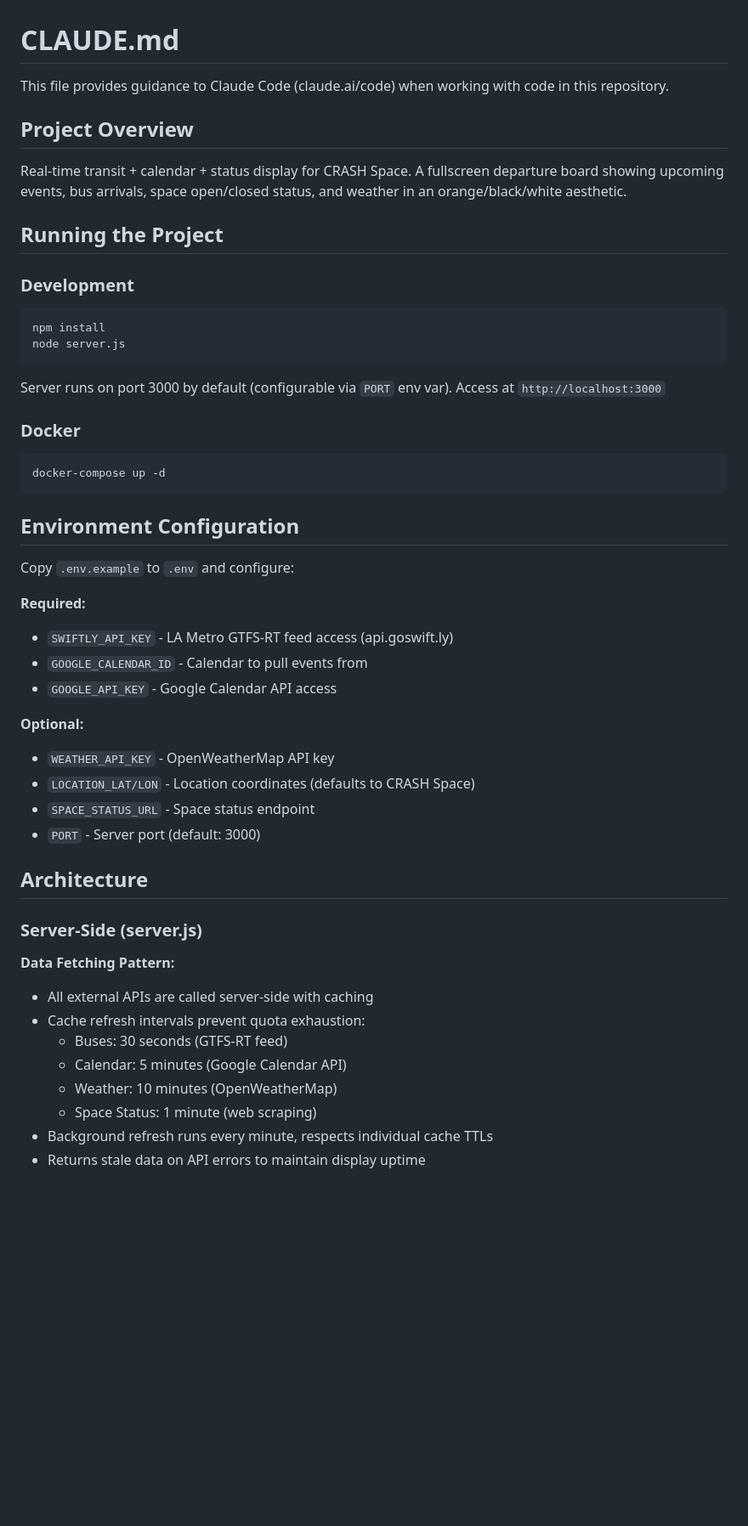
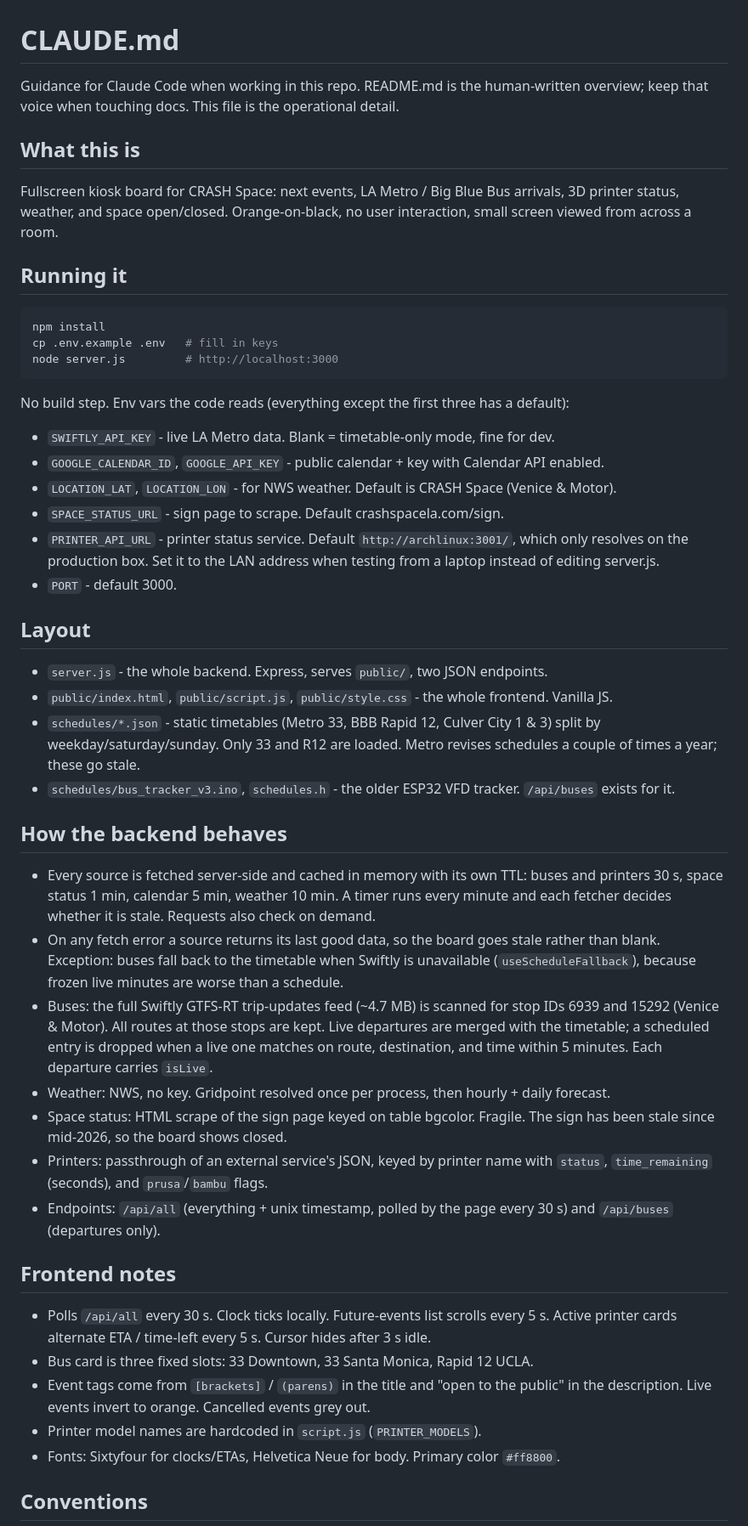
Before and after one commit to LA-Solarpunk/crash-board, a Markdown page: CLAUDE.md, the part around one of its changes. Shown at 85% size. GitHub-like rendering; blank space fills up the shorter version.

````diff
--- a/CLAUDE.md
+++ b/CLAUDE.md
@@ -1,53 +1,72 @@
 # CLAUDE.md
 
-This file provides guidance to Claude Code (claude.ai/code) when working with code in this repository.
+Guidance for Claude Code when working in this repo. README.md is the human-written
+overview; keep that voice when touching docs. This file is the operational detail.
 
-## Project Overview
+## What this is
 
-Real-time transit + calendar + status display for CRASH Space. A fullscreen departure board showing upcoming events, bus arrivals, space open/closed status, and weather in an orange/black/white aesthetic.
+Fullscreen kiosk board for CRASH Space: next events, LA Metro / Big Blue Bus
+arrivals, 3D printer status, weather, and space open/closed. Orange-on-black,
+no user interaction, small screen viewed from across a room.
 
-## Running the Project
+## Running it
 
-### Development
 ```bash
 npm install
-node server.js
+cp .env.example .env   # fill in keys
+node server.js         # http://localhost:3000
 ```
 
-Server runs on port 3000 by default (configurable via `PORT` env var).
-Access at `http://localhost:3000`
+No build step. Env vars the code reads (everything except the first three has a default):
 
-### Docker
-```bash
-docker-compose up -d
-```
+- `SWIFTLY_API_KEY` - live LA Metro data. Blank = timetable-only mode, fine for dev.
+- `GOOGLE_CALENDAR_ID`, `GOOGLE_API_KEY` - public calendar + key with Calendar API enabled.
+- `LOCATION_LAT`, `LOCATION_LON` - for NWS weather. Default is CRASH Space (Venice & Motor).
+- `SPACE_STATUS_URL` - sign page to scrape. Default crashspacela.com/sign.
+- `PRINTER_API_URL` - printer status service. Default `http://archlinux:3001/`, which only
+  resolves on the production box. Set it to the LAN address when testing from a laptop
+  instead of editing server.js.
+- `PORT` - default 3000.
 
-## Environment Configuration
+## Layout
 
-Copy `.env.example` to `.env` and configure:
+- `server.js` - the whole backend. Express, serves `public/`, two JSON endpoints.
+- `public/index.html`, `public/script.js`, `public/style.css` - the whole frontend. Vanilla JS.
+- `schedules/*.json` - static timetables (Metro 33, BBB Rapid 12, Culver City 1 & 3) split by
+  weekday/saturday/sunday. Only 33 and R12 are loaded. Metro revises schedules a couple
+  of times a year; these go stale.
+- `schedules/bus_tracker_v3.ino`, `schedules.h` - the older ESP32 VFD tracker. `/api/buses`
+  exists for it.
 
-**Required:**
-- `SWIFTLY_API_KEY` - LA Metro GTFS-RT feed access (api.goswift.ly)
-- `GOOGLE_CALENDAR_ID` - Calendar to pull events from
-- `GOOGLE_API_KEY` - Google Calendar API access
+## How the backend behaves
 
-**Optional:**
-- `WEATHER_API_KEY` - OpenWeatherMap API key
-- `LOCATION_LAT/LON` - Location coordinates (defaults to CRASH Space)
-- `SPACE_STATUS_URL` - Space status endpoint
-- `PORT` - Server port (default: 3000)
+- Every source is fetched server-side and cached in memory with its own TTL: buses and
+  printers 30 s, space status 1 min, calendar 5 min, weather 10 min. A timer runs every
+  minute and each fetcher decides whether it is stale. Requests also check on demand.
+- On any fetch error a source returns its last good data, so the board goes stale rather
+  than blank. Exception: buses fall back to the timetable when Swiftly is unavailable
+  (`useScheduleFallback`), because frozen live minutes are worse than a schedule.
+- Buses: the full Swiftly GTFS-RT trip-updates feed (~4.7 MB) is scanned for stop IDs
+  6939 and 15292 (Venice & Motor). All routes at those stops are kept. Live departures are
+  merged with the timetable; a scheduled entry is dropped when a live one matches on route,
+  destination, and time within 5 minutes. Each departure carries `isLive`.
+- Weather: NWS, no key. Gridpoint resolved once per process, then hourly + daily forecast.
+- Space status: HTML scrape of the sign page keyed on table bgcolor. Fragile. The sign has
+  been stale since mid-2026, so the board shows closed.
+- Printers: passthrough of an external service's JSON, keyed by printer name with
+  `status`, `time_remaining` (seconds), and `prusa`/`bambu` flags.
+- Endpoints: `/api/all` (everything + unix timestamp, polled by the page every 30 s) and
+  `/api/buses` (departures only).
 
-## Architecture
+## Frontend notes
 
-### Server-Side (server.js)
+- Polls `/api/all` every 30 s. Clock ticks locally. Future-events list scrolls every 5 s.
+  Active printer cards alternate ETA / time-left every 5 s. Cursor hides after 3 s idle.
+- Bus card is three fixed slots: 33 Downtown, 33 Santa Monica, Rapid 12 UCLA.
+- Event tags come from `[brackets]` / `(parens)` in the title and "open to the public" in
+  the description. Live events invert to orange. Cancelled events grey out.
+- Printer model names are hardcoded in `script.js` (`PRINTER_MODELS`).
+- Fonts: Sixtyfour for clocks/ETAs, Helvetica Neue for body. Primary color `#ff8800`.
 
-**Data Fetching Pattern:**
-- All external APIs are called server-side with caching
-- Cache refresh intervals prevent quota exhaustion:
-  - Buses: 30 seconds (GTFS-RT feed)
-  - Calendar: 5 minutes (Google Calendar API)
-  - Weather: 10 minutes (OpenWeatherMap)
-  - Space Status: 1 minute (web scraping)
-- Background refresh runs every minute, respects individual cache TTLs
-- Returns stale data on API errors to maintain display uptime
+## Conventions
 
````
Also changed, not shown: other parts of CLAUDE.md (+16 -100 lines).
